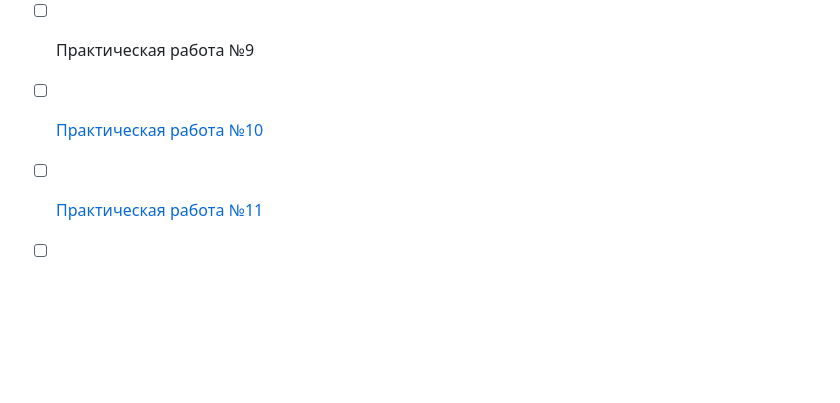
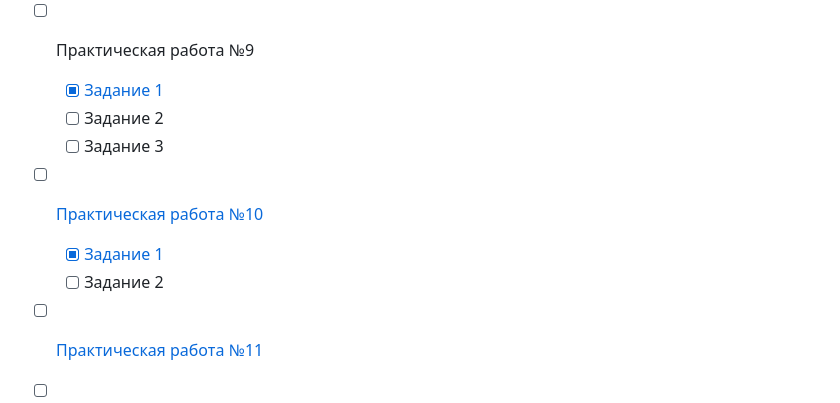
Before and after one commit to xttqd/obt, a Markdown page: README.md, the part around one of its changes. GitHub-like rendering; blank space fills up the shorter version.

Commit message:
fix: README.md

```diff
--- a/README.md
+++ b/README.md
@@ -22,7 +22,12 @@
     - [ ] Задание 2
     - [x] <a download href="https://github.com/xttqd/obt/raw/refs/heads/master/docs/2022/%D0%9F%D1%80%D0%B0%D0%BA%D1%82%D0%B8%D1%87%D0%B5%D1%81%D0%BA%D0%B0%D1%8F%2014.docx">Задание 3</a>
 - [ ] Практическая работа №9
+    - [x] [Задание 1](contracts/9_NewNote.sol)
+    - [ ] Задание 2
+    - [ ] Задание 3
 - [ ] [Практическая работа №10](pdf/2024/Практическая%20работа%2010.pdf)
+    - [x] [Задание 1](contracts/10_Greetings.sol)
+    - [ ] Задание 2
 - [ ] [Практическая работа №11](pdf/2024/Практическая%20работа%2011.pdf)
 - [ ] [Практическая работа №12](pdf/2024/Практическая%20работа%2012.pdf)
 - [ ] [Практическая работа №13](pdf/2024/Практическая%20работа%2013.pdf)
```
Also changed, not shown: other parts of README.md (+1 -1 lines).
